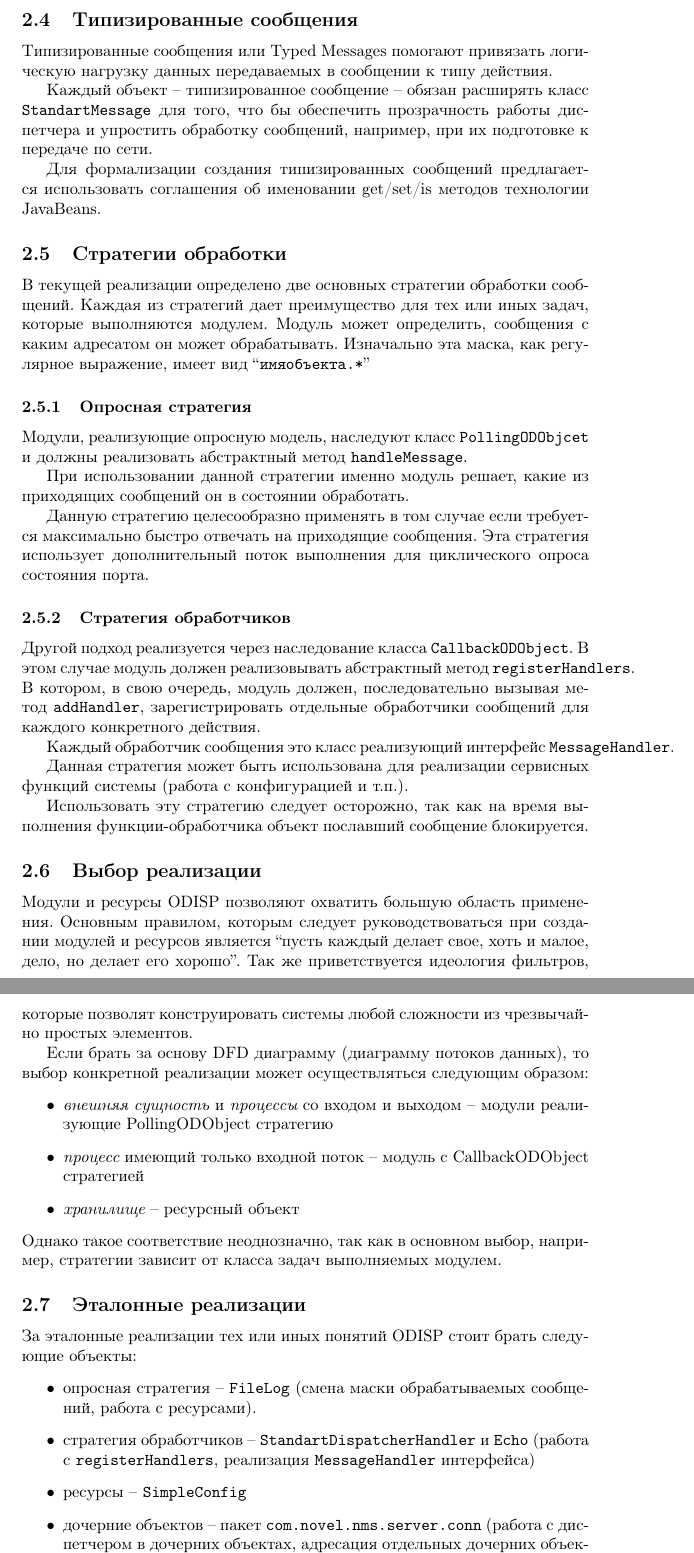
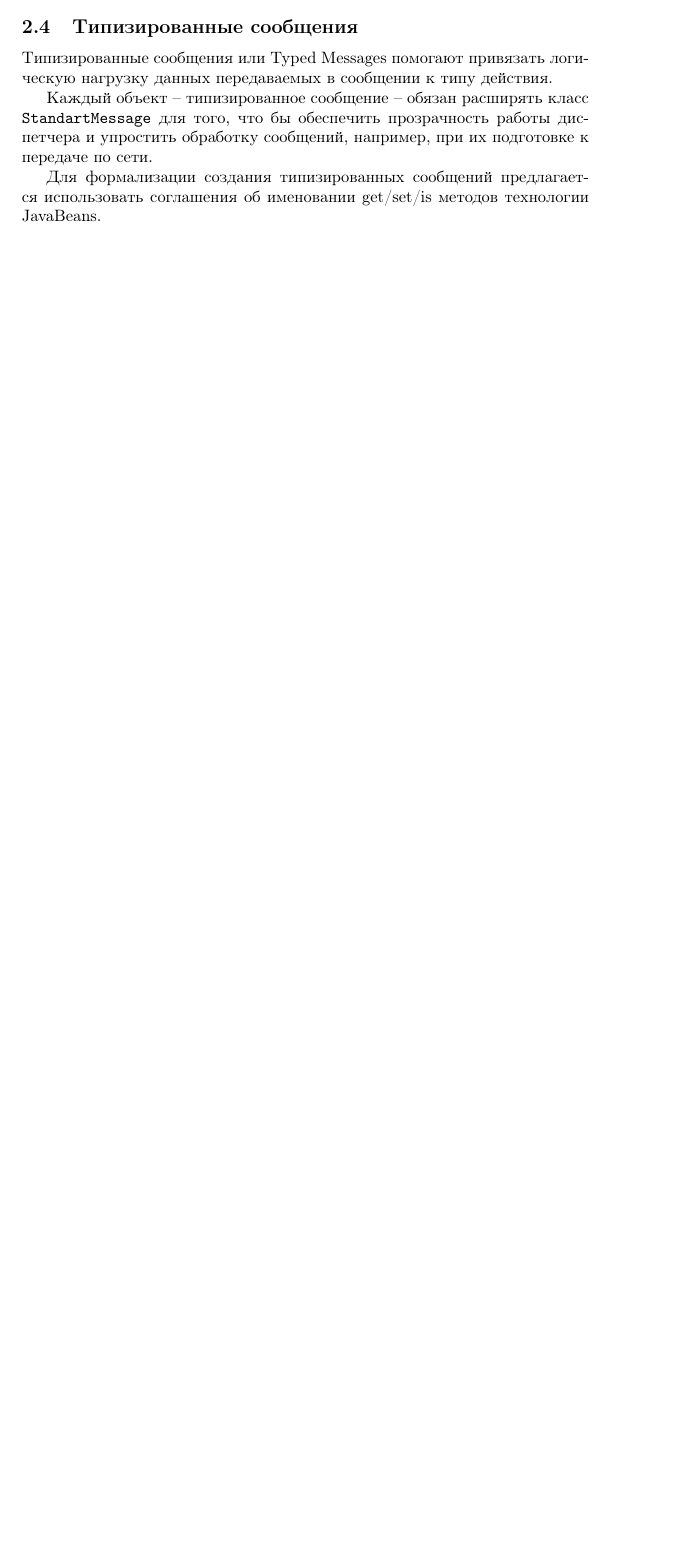
Before and after one commit to 4ndrew/odisp, a LaTeX document (docs/odisp-style.tex): two parts of pages 6 and 7 of 8 before the commit and part of page 6 of 6 after it, the two joined at a grey line, cut so that both start at the same text, the shorter picture padded with empty space. Compiled offline with pdfLaTeX; the source files are stored in an older character set and shown here as Unicode.

Commit message:
Removed strategy diferences notes before actualy removing their diversity. Noted new message delivery style.

```diff
--- a/docs/odisp-style.tex
+++ b/docs/odisp-style.tex
@@ -170,61 +178,3 @@
 
 %\subsection{Модули ODISP}
 
-\subsection{Стратегии обработки}
-В текущей реализации определено две основных стратегии обработки сообщений. Каждая из стратегий дает
-преимущество для тех или иных задач, которые выполняются модулем.
-Модуль может определить, сообщения с каким адресатом он может обрабатывать. Изначально эта маска, как
-регулярное выражение, имеет вид ``\verb+имяобъекта.*+''
-
-\subsubsection{Опросная стратегия}
-Модули, реализующие опросную модель, наследуют класс \verb+PollingODObjcet+ и должны реализовать
-абстрактный метод \verb+handleMessage+.
-
-При использовании данной стратегии именно модуль решает, какие из приходящих сообщений он в состоянии
-обработать.
-
-Данную стратегию целесообразно применять в том случае если требуется максимально быстро отвечать на
-приходящие сообщения. Эта стратегия использует дополнительный поток выполнения для циклического
-опроса состояния порта.
-
-\subsubsection{Стратегия обработчиков}
-Другой подход реализуется через наследование класса \verb+CallbackODObject+. В этом случае модуль
-должен реализовывать абстрактный метод \verb+registerHandlers+. В котором, в свою очередь, модуль
-должен, последовательно вызывая метод \verb+addHandler+, зарегистрировать отдельные обработчики сообщений
-для каждого конкретного действия.
-
-Каждый обработчик сообщения это класс реализующий интерфейс \verb+MessageHandler+.
-
-Данная стратегия может быть использована для реализации сервисных функций системы (работа с конфигурацией и т.п.).
-
-Использовать эту стратегию следует осторожно, так как на время выполнения функции-обработчика объект
-пославший сообщение блокируется.
-
-\subsection{Выбор реализации}
-Модули и ресурсы ODISP позволяют охватить большую область применения. Основным правилом, которым
-следует руководствоваться при создании модулей и ресурсов является ``пусть каждый делает свое, хоть и малое,
-дело, но делает его хорошо''. Так же приветствуется идеология фильтров, которые позволят конструировать системы
-любой сложности из чрезвычайно простых элементов.
-
-Если брать за основу DFD диаграмму (диаграмму потоков данных), то выбор конкретной реализации может
-осуществляться следующим образом:
-\begin{itemize}
-  \item \begin{it}внешняя сущность\end{it} и \begin{it}процессы\end{it} со входом и выходом
-      -- модули реализующие PollingODObject стратегию
-  \item \begin{it}процесс\end{it} имеющий только входной поток -- модуль с CallbackODObject стратегией
-  \item \begin{it}хранилище\end{it} -- ресурсный объект
-\end{itemize}
-Однако такое соответствие неоднозначно, так как в основном выбор, например, стратегии зависит от класса
-задач выполняемых модулем.
-
-\subsection{Эталонные реализации}
-За эталонные реализации тех или иных понятий ODISP стоит брать следующие объекты:
-\begin{itemize}
-  \item опросная стратегия -- \verb+FileLog+ (смена маски обрабатываемых сообщений,
-    работа с ресурсами).
-  \item стратегия обработчиков -- \verb+StandartDispatcherHandler+ и \verb+Echo+
-    (работа с \verb+registerHandlers+, реализация \verb+MessageHandler+ интерфейса)
-  \item ресурсы -- \verb+SimpleConfig+
-  \item дочерние объектов -- пакет \verb+com.novel.nms.server.conn+ (работа с
-    диспетчером в дочерних объектах, адресация отдельных дочерних объектов)
-\end{itemize}
```
Also changed, not shown: docs/odisp-style.tex (41 more changed lines).
